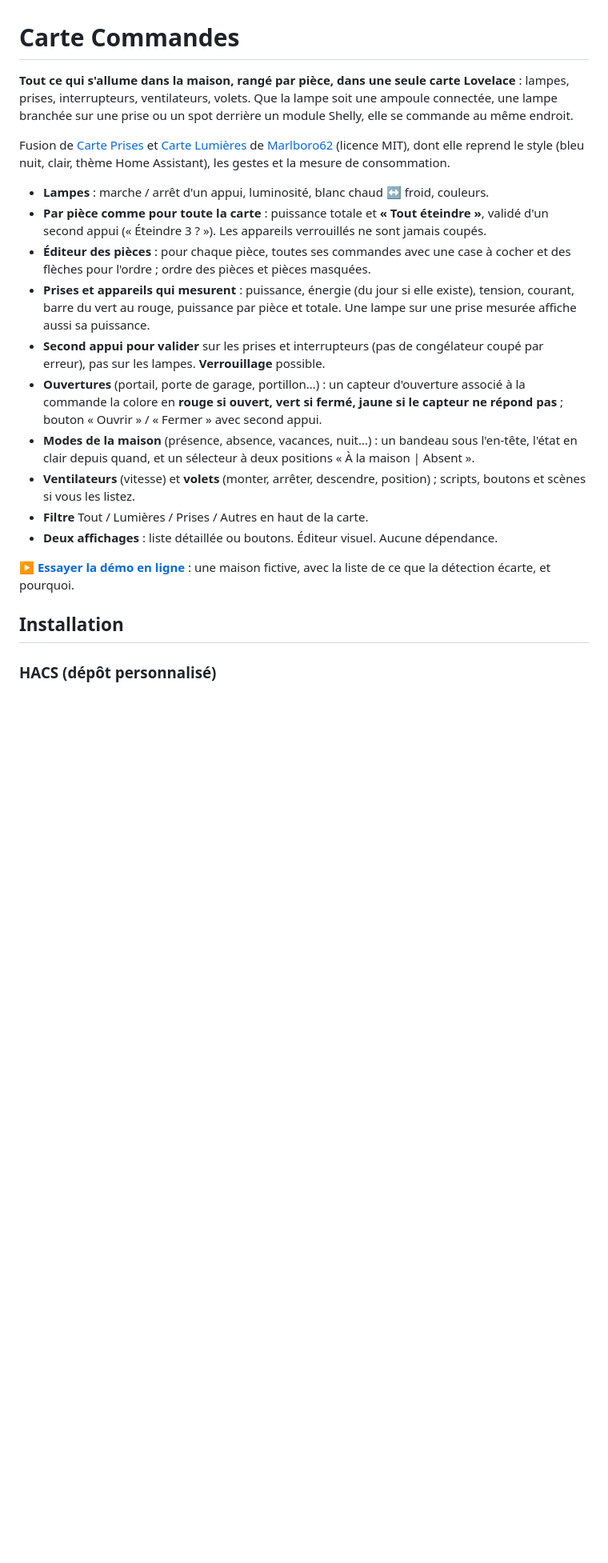
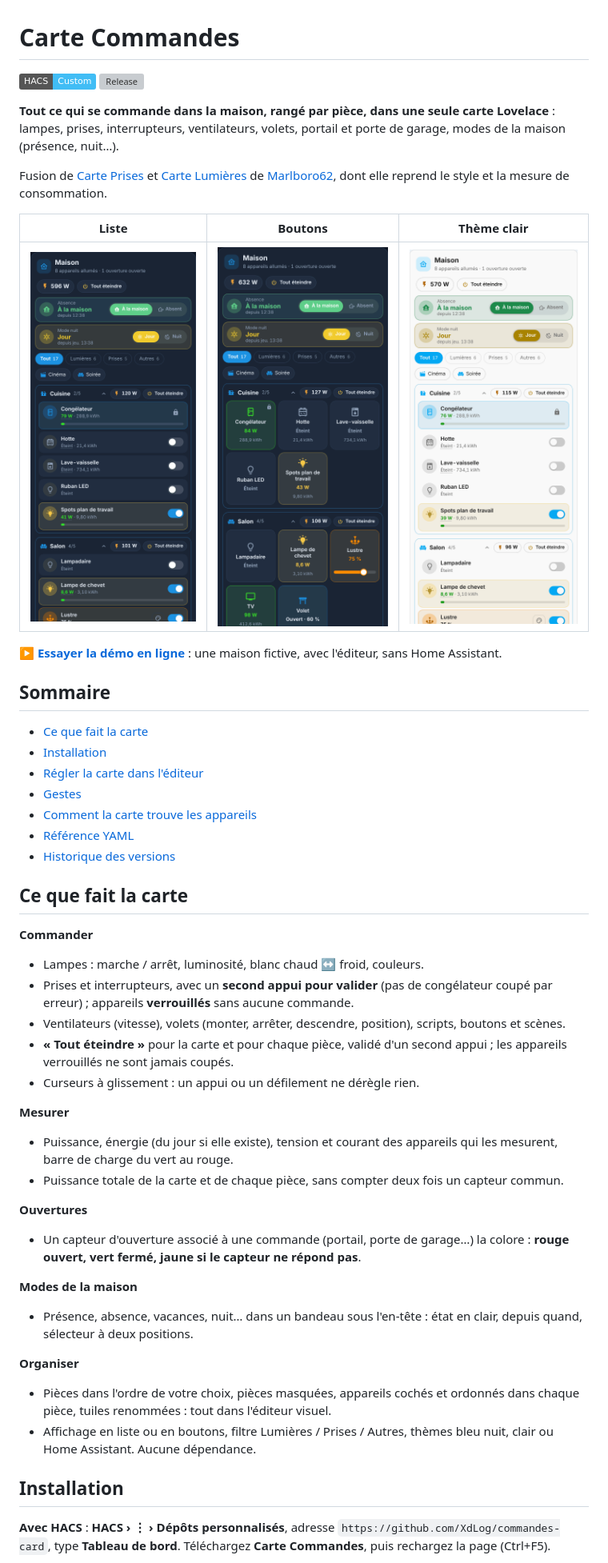
Before and after one commit to XdLog/commandes-card, a Markdown page: README.md, the part around one of its changes. Shown at 80% size. GitHub-like rendering; pictures changed too: images/boutons.png (added), images/clair.png (added), images/liste.png (added); badges without logos; blank space fills up the shorter version; grey boxes are pictures that could not be loaded.

```diff
--- a/README.md
+++ b/README.md
@@ -1,25 +1,52 @@
 # Carte Commandes
 
-**Tout ce qui s'allume dans la maison, rangé par pièce, dans une seule carte Lovelace** : lampes, prises, interrupteurs, ventilateurs, volets.
-Que la lampe soit une ampoule connectée, une lampe branchée sur une prise ou un spot derrière un module Shelly, elle se commande au même endroit.
+[![HACS Custom](https://img.shields.io/badge/HACS-Custom-41BDF5.svg)](https://hacs.xyz/)
+[![Release](https://img.shields.io/github/v/release/XdLog/commandes-card)](https://github.com/XdLog/commandes-card/releases)
 
-Fusion de [Carte Prises](https://github.com/Marlboro62/prises-card) et [Carte Lumières](https://github.com/Marlboro62/lumieres-card) de
-[Marlboro62](https://github.com/Marlboro62) (licence MIT), dont elle reprend le style (bleu nuit, clair, thème Home Assistant), les gestes et la mesure de consommation.
+**Tout ce qui se commande dans la maison, rangé par pièce, dans une seule carte Lovelace** : lampes, prises, interrupteurs, ventilateurs, volets, portail et porte de garage, modes de la maison (présence, nuit…).
 
-- **Lampes** : marche / arrêt d'un appui, luminosité, blanc chaud ↔ froid, couleurs.
-- **Par pièce comme pour toute la carte** : puissance totale et **« Tout éteindre »**, validé d'un second appui (« Éteindre 3 ? »). Les appareils verrouillés ne sont jamais coupés.
-- **Éditeur des pièces** : pour chaque pièce, toutes ses commandes avec une case à cocher et des flèches pour l'ordre ; ordre des pièces et pièces masquées.
-- **Prises et appareils qui mesurent** : puissance, énergie (du jour si elle existe), tension, courant, barre du vert au rouge, puissance par pièce et totale. Une lampe sur une prise mesurée affiche aussi sa puissance.
-- **Second appui pour valider** sur les prises et interrupteurs (pas de congélateur coupé par erreur), pas sur les lampes. **Verrouillage** possible.
-- **Ouvertures** (portail, porte de garage, portillon…) : un capteur d'ouverture associé à la commande la colore en **rouge si ouvert, vert si fermé, jaune si le capteur ne répond pas** ; bouton « Ouvrir » / « Fermer » avec second appui.
-- **Modes de la maison** (présence, absence, vacances, nuit…) : un bandeau sous l'en-tête, l'état en clair depuis quand, et un sélecteur à deux positions « À la maison | Absent ».
-- **Ventilateurs** (vitesse) et **volets** (monter, arrêter, descendre, position) ; scripts, boutons et scènes si vous les listez.
-- **Filtre** Tout / Lumières / Prises / Autres en haut de la carte.
-- **Deux affichages** : liste détaillée ou boutons. Éditeur visuel. Aucune dépendance.
+Fusion de [Carte Prises](https://github.com/Marlboro62/prises-card) et [Carte Lumières](https://github.com/Marlboro62/lumieres-card) de [Marlboro62](https://github.com/Marlboro62), dont elle reprend le style et la mesure de consommation.
 
-**[▶ Essayer la démo en ligne](https://xdlog.github.io/commandes-card/docs/demo.html)** : une maison fictive, avec la liste de ce que la détection écarte, et pourquoi.
+| Liste | Boutons | Thème clair |
+| --- | --- | --- |
+| <img src="https://raw.githubusercontent.com/XdLog/commandes-card/main/images/liste.png" alt="Affichage en liste" width="280"> | <img src="https://raw.githubusercontent.com/XdLog/commandes-card/main/images/boutons.png" alt="Affichage en boutons" width="280"> | <img src="https://raw.githubusercontent.com/XdLog/commandes-card/main/images/clair.png" alt="Thème clair de Home Assistant" width="280"> |
+
+**[▶ Essayer la démo en ligne](https://xdlog.github.io/commandes-card/docs/demo.html)** : une maison fictive, avec l'éditeur, sans Home Assistant.
+
+## Sommaire
+
+- [Ce que fait la carte](#ce-que-fait-la-carte)
+- [Installation](#installation)
+- [Régler la carte dans l'éditeur](#régler-la-carte-dans-léditeur)
+- [Gestes](#gestes)
+- [Comment la carte trouve les appareils](#comment-la-carte-trouve-les-appareils)
+- [Référence YAML](#référence-yaml)
+- [Historique des versions](#historique-des-versions)
+
+## Ce que fait la carte
+
+**Commander**
+- Lampes : marche / arrêt, luminosité, blanc chaud ↔ froid, couleurs.
+- Prises et interrupteurs, avec un **second appui pour valider** (pas de congélateur coupé par erreur) ; appareils **verrouillés** sans aucune commande.
+- Ventilateurs (vitesse), volets (monter, arrêter, descendre, position), scripts, boutons et scènes.
+- **« Tout éteindre »** pour la carte et pour chaque pièce, validé d'un second appui ; les appareils verrouillés ne sont jamais coupés.
+- Curseurs à glissement : un appui ou un défilement ne dérègle rien.
+
+**Mesurer**
+- Puissance, énergie (du jour si elle existe), tension et courant des appareils qui les mesurent, barre de charge du vert au rouge.
+- Puissance totale de la carte et de chaque pièce, sans compter deux fois un capteur commun.
+
+**Ouvertures**
+- Un capteur d'ouverture associé à une commande (portail, porte de garage…) la colore : **rouge ouvert, vert fermé, jaune si le capteur ne répond pas**.
+
+**Modes de la maison**
+- Présence, absence, vacances, nuit… dans un bandeau sous l'en-tête : état en clair, depuis quand, sélecteur à deux positions.
+
+**Organiser**
+- Pièces dans l'ordre de votre choix, pièces masquées, appareils cochés et ordonnés dans chaque pièce, tuiles renommées : tout dans l'éditeur visuel.
+- Affichage en liste ou en boutons, filtre Lumières / Prises / Autres, thèmes bleu nuit, clair ou Home Assistant. Aucune dépendance.
 
 ## Installation
 
-### HACS (dépôt personnalisé)
+**Avec HACS** : **HACS › ⋮ › Dépôts personnalisés**, adresse `https://github.com/XdLog/commandes-card`, type **Tableau de bord**. Téléchargez **Carte Commandes**, puis rechargez la page (Ctrl+F5).
 
```
Also changed, not shown: other parts of README.md (+115 -148 lines), images/editeur.png (added), images/tablette.png (added).
